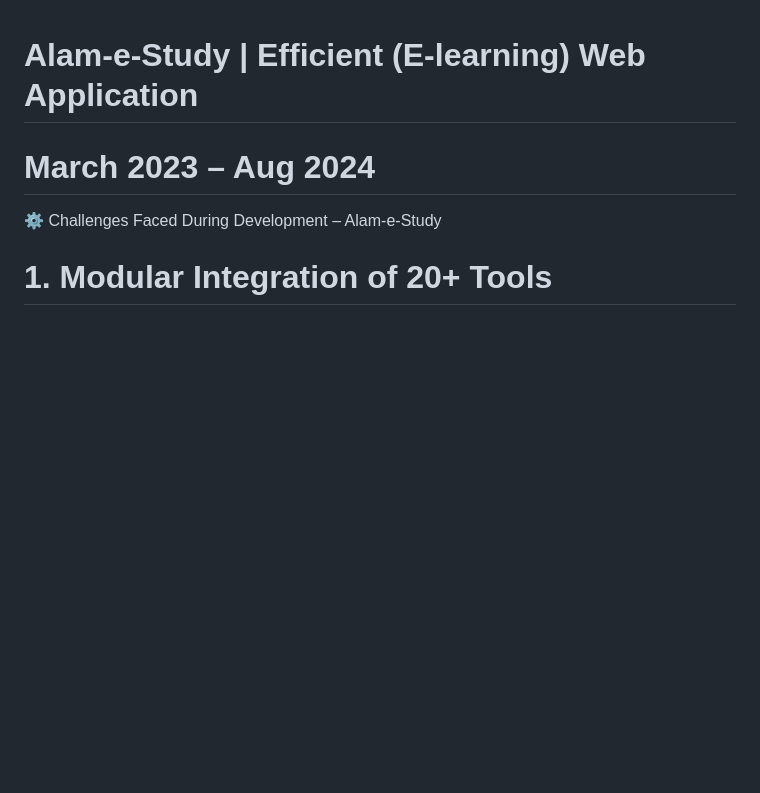
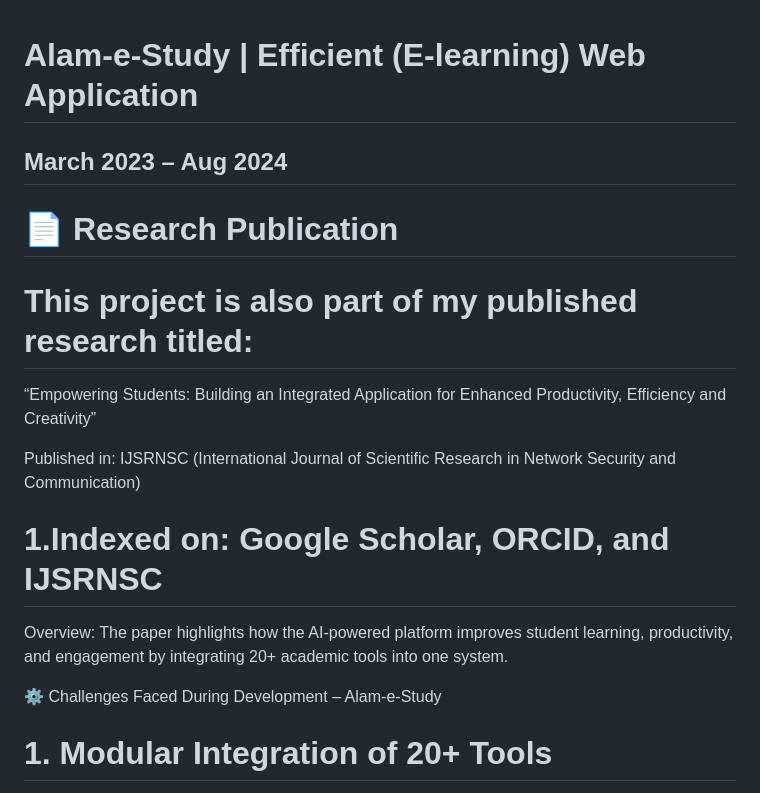
Before and after one commit to UMAR-ALAM-786/Alam-e-Study, a Markdown page: README.md, the part around the change. GitHub-like rendering; blank space fills up the shorter version.

```diff
--- a/README.md
+++ b/README.md
@@ -1,5 +1,16 @@
 # Alam-e-Study | Efficient (E-learning) Web Application
-# March 2023 – Aug 2024
+## March 2023 – Aug 2024
+# 📄 Research Publication
+# This project is also part of my published research titled:
+
+“Empowering Students: Building an Integrated Application for Enhanced Productivity, Efficiency and Creativity”
+
+Published in: IJSRNSC (International Journal of Scientific Research in Network Security and Communication)
+
+# 1.Indexed on: Google Scholar, ORCID, and IJSRNSC
+
+Overview: The paper highlights how the AI-powered platform improves student learning, productivity, and engagement by integrating 20+ academic tools into one system.
+
 ⚙️ Challenges Faced During Development – Alam-e-Study
 # 1. Modular Integration of 20+ Tools
 Complex Module Architecture: Integrating over 20 independent modules like notepad, smart clock, AI assistant, and quiz system required a modular but interconnected architecture, which was challenging to coordinate and maintain.
```
